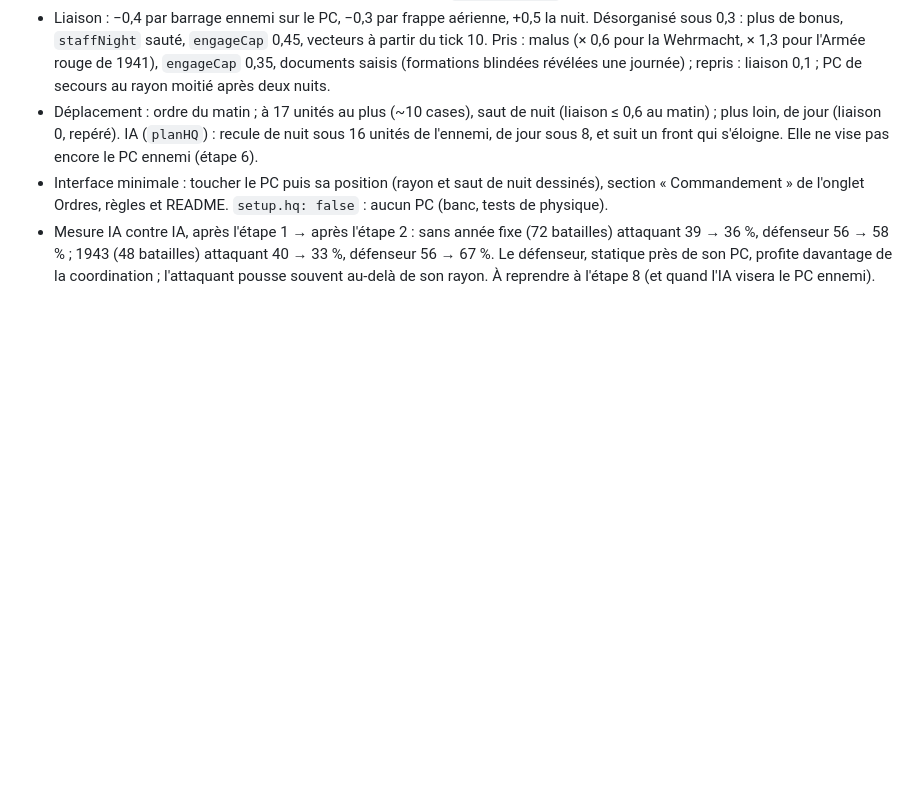
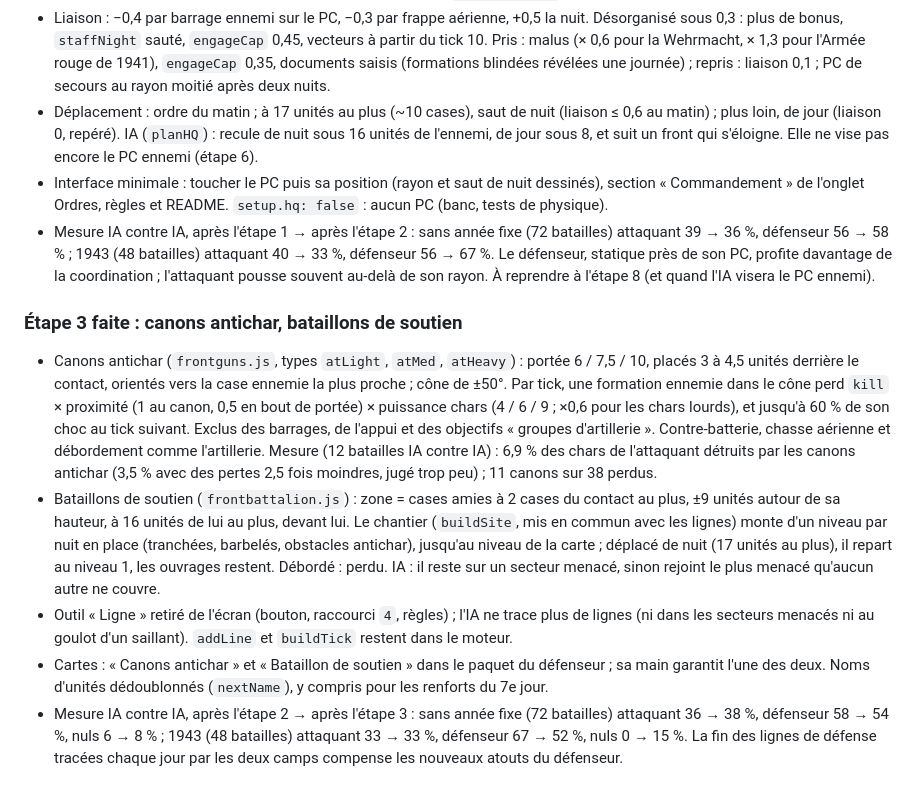
Before and after one commit to maximegardere-beep/Frontline, a Markdown page: DESIGN.md, the part around the change. GitHub-like rendering; blank space fills up the shorter version.

Commit message:
Atouts, étape 3 : mesure d'équilibre
Co-Authored-By: Claude Opus 5.5 <noreply@anthropic.com>
Claude-Session: https://claude.ai/code/session_01XG3YPXHgCcmxHY5MUuwbDR

```diff
--- a/DESIGN.md
+++ b/DESIGN.md
@@ -926,3 +926,25 @@ Chaque étape laisse le jeu jouable : jusqu'à l'étape 7, le joueur reçoit ses
   défenseur 56 → 58 % ; 1943 (48 batailles) attaquant 40 → 33 %, défenseur 56 → 67 %. Le défenseur, statique près de
   son PC, profite davantage de la coordination ; l'attaquant pousse souvent au-delà de son rayon. À reprendre à
   l'étape 8 (et quand l'IA visera le PC ennemi).
+
+### Étape 3 faite : canons antichar, bataillons de soutien
+
+- Canons antichar (`frontguns.js`, types `atLight`, `atMed`, `atHeavy`) : portée 6 / 7,5 / 10, placés 3 à 4,5 unités
+  derrière le contact, orientés vers la case ennemie la plus proche ; cône de ±50°. Par tick, une formation ennemie
+  dans le cône perd `kill` × proximité (1 au canon, 0,5 en bout de portée) × puissance chars (4 / 6 / 9 ; ×0,6 pour
+  les chars lourds), et jusqu'à 60 % de son choc au tick suivant. Exclus des barrages, de l'appui et des objectifs
+  « groupes d'artillerie ». Contre-batterie, chasse aérienne et débordement comme l'artillerie. Mesure (12 batailles
+  IA contre IA) : 6,9 % des chars de l'attaquant détruits par les canons antichar (3,5 % avec des pertes 2,5 fois
+  moindres, jugé trop peu) ; 11 canons sur 38 perdus.
+- Bataillons de soutien (`frontbattalion.js`) : zone = cases amies à 2 cases du contact au plus, ±9 unités autour de
+  sa hauteur, à 16 unités de lui au plus, devant lui. Le chantier (`buildSite`, mis en commun avec les lignes) monte
+  d'un niveau par nuit en place (tranchées, barbelés, obstacles antichar), jusqu'au niveau de la carte ; déplacé de
+  nuit (17 unités au plus), il repart au niveau 1, les ouvrages restent. Débordé : perdu. IA : il reste sur un secteur
+  menacé, sinon rejoint le plus menacé qu'aucun autre ne couvre.
+- Outil « Ligne » retiré de l'écran (bouton, raccourci `4`, règles) ; l'IA ne trace plus de lignes (ni dans les
+  secteurs menacés ni au goulot d'un saillant). `addLine` et `buildTick` restent dans le moteur.
+- Cartes : « Canons antichar » et « Bataillon de soutien » dans le paquet du défenseur ; sa main garantit l'une des
+  deux. Noms d'unités dédoublonnés (`nextName`), y compris pour les renforts du 7e jour.
+- Mesure IA contre IA, après l'étape 2 → après l'étape 3 : sans année fixe (72 batailles) attaquant 36 → 38 %,
+  défenseur 58 → 54 %, nuls 6 → 8 % ; 1943 (48 batailles) attaquant 33 → 33 %, défenseur 67 → 52 %, nuls 0 → 15 %.
+  La fin des lignes de défense tracées chaque jour par les deux camps compense les nouveaux atouts du défenseur.
```
